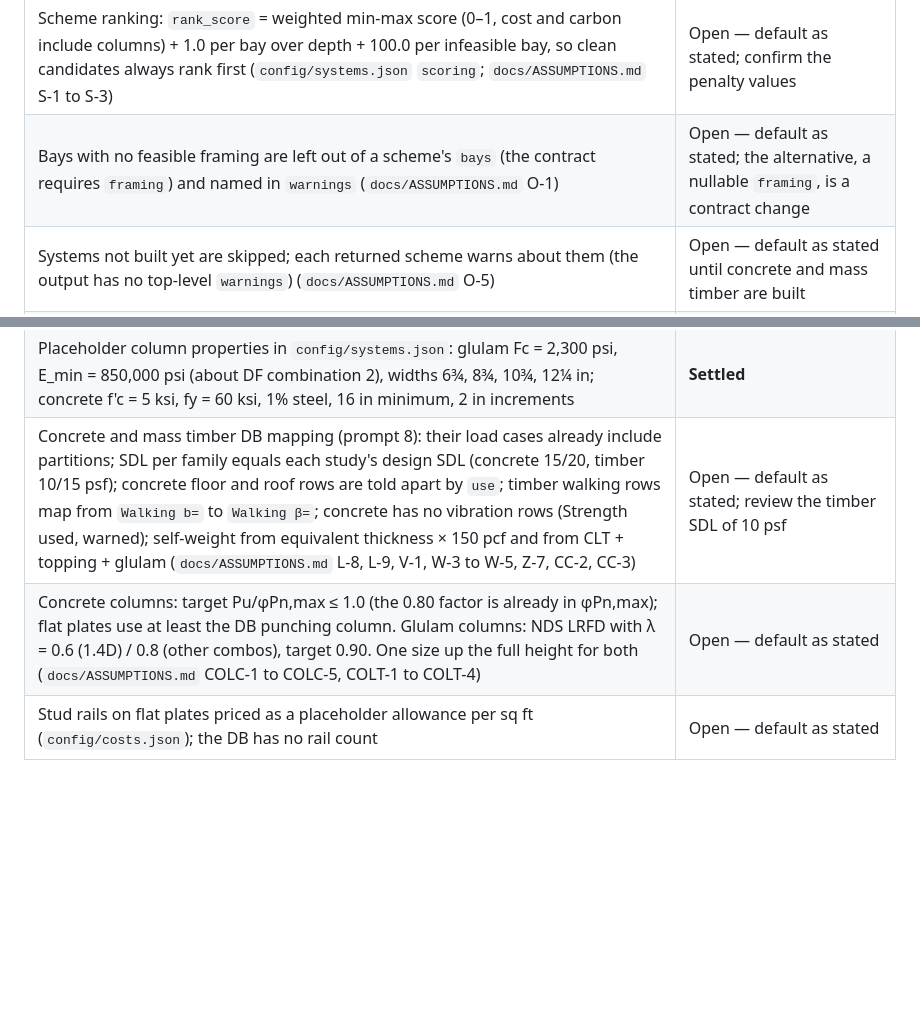
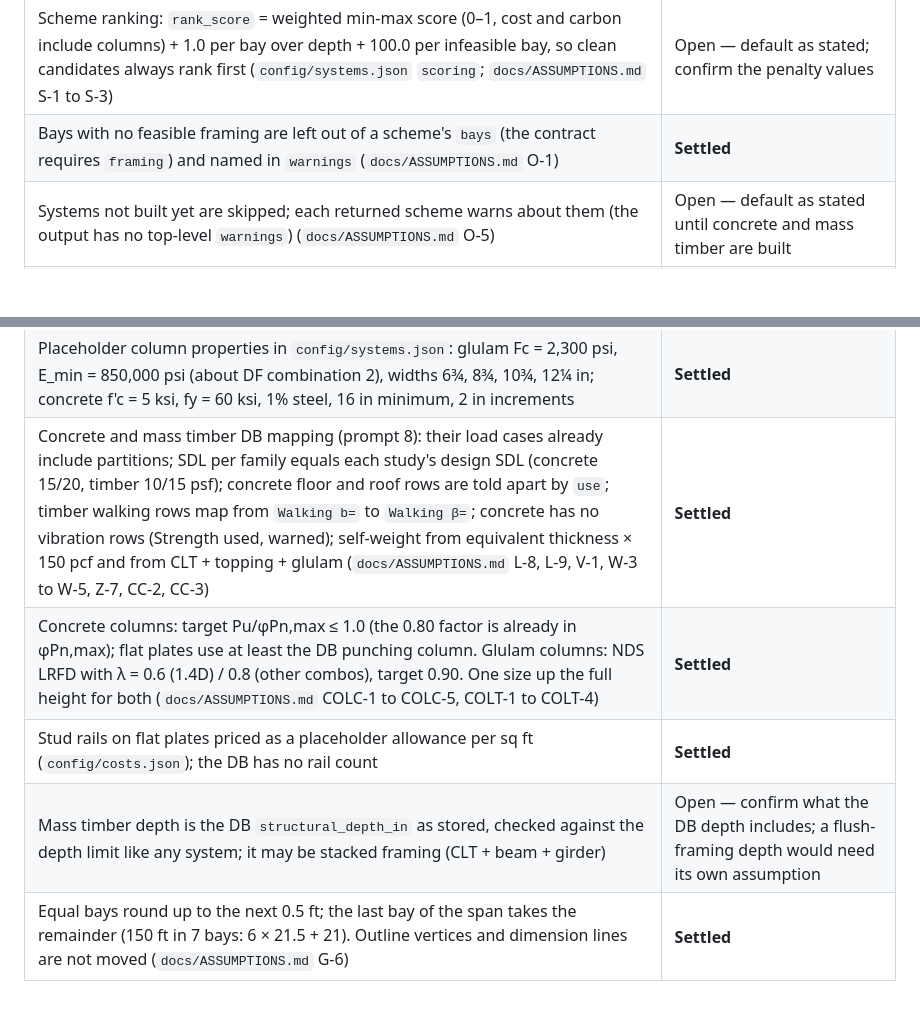
Before and after one commit to xmontoya-pe/2026-NCSEA-Hackathon-MM, a Markdown page: GRAVITY_OPTIMIZER_SPEC.md, 2 parts joined by grey strips. Drawn GitHub-style; blank space fills up the shorter version.

Commit message:
Log grid rounding and settle prompt 8 decisions
ASSUMPTIONS G-6 (bays round up to 0.5 ft); O-1 confirmed. Decisions log:
prompt 8 DB mapping, concrete/glulam column rules, stud rails and
leaving infeasible bays out of bays[] are settled; grid rounding added;
mass timber depth basis added as open.

Co-Authored-By: Claude Opus 5.5 <noreply@anthropic.com>
Claude-Session: https://claude.ai/code/session_01EqAdXexdu9GF5yg4pzCkUo

```diff
--- a/GRAVITY_OPTIMIZER_SPEC.md
+++ b/GRAVITY_OPTIMIZER_SPEC.md
@@ -324,11 +324,13 @@ Review each step's output before moving on — especially step 2 (DB units and l
 | A column removed for a `no_columns` zone is removed from that story and every story above it; no transfer girders (`docs/ASSUMPTIONS.md` G-3) | **Settled** |
 | Steel column method: half-bay tributary area, partitions carried as dead, W12/W14 from the AISC v16.0 CSV with slender shapes excluded, weak-axis E3 with K = 1 and L = story height, lightest shape at Pu/φPn ≤ 0.90 per 2-story tier, self-weight iterated, cladding 0 plf (placeholder); seismic weight per ASCE 12.7.2 with half the columns above and below (`docs/ASSUMPTIONS.md` COL-1 to COL-13) | **Settled** |
 | Scheme ranking: `rank_score` = weighted min-max score (0–1, cost and carbon include columns) + 1.0 per bay over depth + 100.0 per infeasible bay, so clean candidates always rank first (`config/systems.json` `scoring`; `docs/ASSUMPTIONS.md` S-1 to S-3) | Open — default as stated; confirm the penalty values |
-| Bays with no feasible framing are left out of a scheme's `bays` (the contract requires `framing`) and named in `warnings` (`docs/ASSUMPTIONS.md` O-1) | Open — default as stated; the alternative, a nullable `framing`, is a contract change |
+| Bays with no feasible framing are left out of a scheme's `bays` (the contract requires `framing`) and named in `warnings` (`docs/ASSUMPTIONS.md` O-1) | **Settled** |
 | Systems not built yet are skipped; each returned scheme warns about them (the output has no top-level `warnings`) (`docs/ASSUMPTIONS.md` O-5) | Open — default as stated until concrete and mass timber are built |
 | Concrete: each concrete floor system in the bay study (RC flat plate, PT flat plate, one-way slab on PT beams, pan joist) competes as one uniform system over the whole building; no mixing systems bay by bay. The `concrete` scheme is the best of them and names its system; other concrete systems may appear as alternates | **Settled** |
 | Concrete and mass timber unit costs are placeholders in `config/costs.json`, like steel, until an estimator verifies them | **Settled** |
 | Placeholder column properties in `config/systems.json`: glulam Fc = 2,300 psi, E_min = 850,000 psi (about DF combination 2), widths 6¾, 8¾, 10¾, 12¼ in; concrete f'c = 5 ksi, fy = 60 ksi, 1% steel, 16 in minimum, 2 in increments | **Settled** |
-| Concrete and mass timber DB mapping (prompt 8): their load cases already include partitions; SDL per family equals each study's design SDL (concrete 15/20, timber 10/15 psf); concrete floor and roof rows are told apart by `use`; timber walking rows map from `Walking b=` to `Walking β=`; concrete has no vibration rows (Strength used, warned); self-weight from equivalent thickness × 150 pcf and from CLT + topping + glulam (`docs/ASSUMPTIONS.md` L-8, L-9, V-1, W-3 to W-5, Z-7, CC-2, CC-3) | Open — default as stated; review the timber SDL of 10 psf |
-| Concrete columns: target Pu/φPn,max ≤ 1.0 (the 0.80 factor is already in φPn,max); flat plates use at least the DB punching column. Glulam columns: NDS LRFD with λ = 0.6 (1.4D) / 0.8 (other combos), target 0.90. One size up the full height for both (`docs/ASSUMPTIONS.md` COLC-1 to COLC-5, COLT-1 to COLT-4) | Open — default as stated |
-| Stud rails on flat plates priced as a placeholder allowance per sq ft (`config/costs.json`); the DB has no rail count | Open — default as stated |
+| Concrete and mass timber DB mapping (prompt 8): their load cases already include partitions; SDL per family equals each study's design SDL (concrete 15/20, timber 10/15 psf); concrete floor and roof rows are told apart by `use`; timber walking rows map from `Walking b=` to `Walking β=`; concrete has no vibration rows (Strength used, warned); self-weight from equivalent thickness × 150 pcf and from CLT + topping + glulam (`docs/ASSUMPTIONS.md` L-8, L-9, V-1, W-3 to W-5, Z-7, CC-2, CC-3) | **Settled** |
+| Concrete columns: target Pu/φPn,max ≤ 1.0 (the 0.80 factor is already in φPn,max); flat plates use at least the DB punching column. Glulam columns: NDS LRFD with λ = 0.6 (1.4D) / 0.8 (other combos), target 0.90. One size up the full height for both (`docs/ASSUMPTIONS.md` COLC-1 to COLC-5, COLT-1 to COLT-4) | **Settled** |
+| Stud rails on flat plates priced as a placeholder allowance per sq ft (`config/costs.json`); the DB has no rail count | **Settled** |
+| Mass timber depth is the DB `structural_depth_in` as stored, checked against the depth limit like any system; it may be stacked framing (CLT + beam + girder) | Open — confirm what the DB depth includes; a flush-framing depth would need its own assumption |
+| Equal bays round up to the next 0.5 ft; the last bay of the span takes the remainder (150 ft in 7 bays: 6 × 21.5 + 21). Outline vertices and dimension lines are not moved (`docs/ASSUMPTIONS.md` G-6) | **Settled** |
```
Also changed, not shown: docs/ASSUMPTIONS.md (+2 -1 lines).
